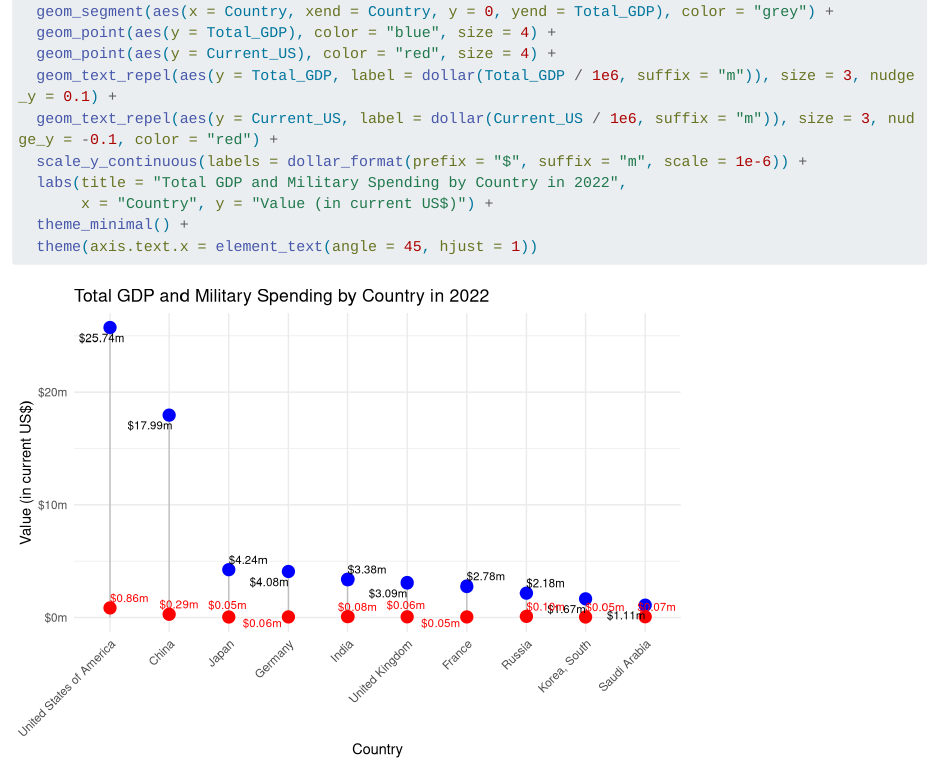
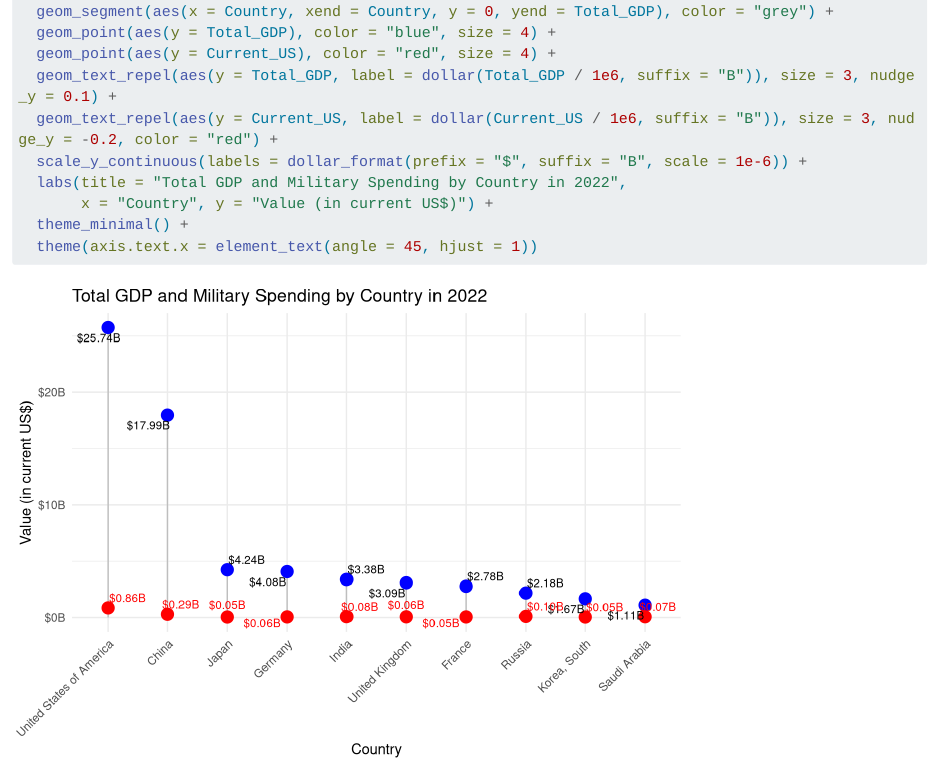
Before and after one commit to ryanozy/csc3107-infovis, a Quarto document (pre-processing.qmd): the page in a window 1100 px wide, from 3680 px down. Rendered offline with R 4.5, knitr and Pandoc in place of Quarto, with nearby package versions; code that draws random numbers runs with fixed seeds of ours; long lines of code are wrapped.

Commit message:
changed currency symbol

```diff
--- a/pre-processing.qmd
+++ b/pre-processing.qmd
@@ -187,9 +187,9 @@ ggplot(new_table, aes(x = reorder(Country, -Total_GDP))) +
   geom_segment(aes(x = Country, xend = Country, y = 0, yend = Total_GDP), color = "grey") +
   geom_point(aes(y = Total_GDP), color = "blue", size = 4) +
   geom_point(aes(y = Current_US), color = "red", size = 4) +
-  geom_text_repel(aes(y = Total_GDP, label = dollar(Total_GDP / 1e6, suffix = "m")), size = 3, nudge_y = 0.1) +
-  geom_text_repel(aes(y = Current_US, label = dollar(Current_US / 1e6, suffix = "m")), size = 3, nudge_y = -0.1, color = "red") +
-  scale_y_continuous(labels = dollar_format(prefix = "$", suffix = "m", scale = 1e-6)) +
+  geom_text_repel(aes(y = Total_GDP, label = dollar(Total_GDP / 1e6, suffix = "B")), size = 3, nudge_y = 0.1) +
+  geom_text_repel(aes(y = Current_US, label = dollar(Current_US / 1e6, suffix = "B")), size = 3, nudge_y = -0.2, color = "red") +
+  scale_y_continuous(labels = dollar_format(prefix = "$", suffix = "B", scale = 1e-6)) +
   labs(title = "Total GDP and Military Spending by Country in 2022",
        x = "Country", y = "Value (in current US$)") +
   theme_minimal() +
```
Also changed, not shown: SIPRI-Milex-data-2018-2023.xlsx (added).
